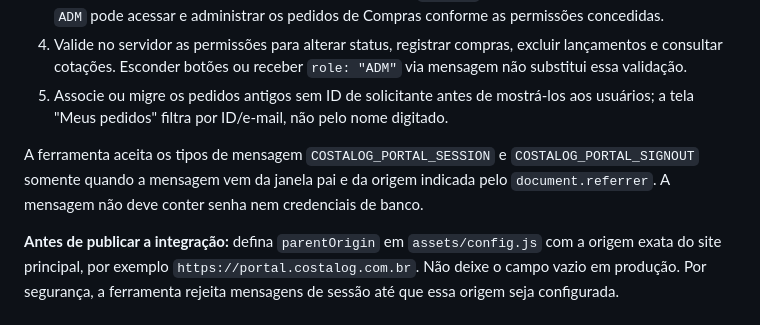
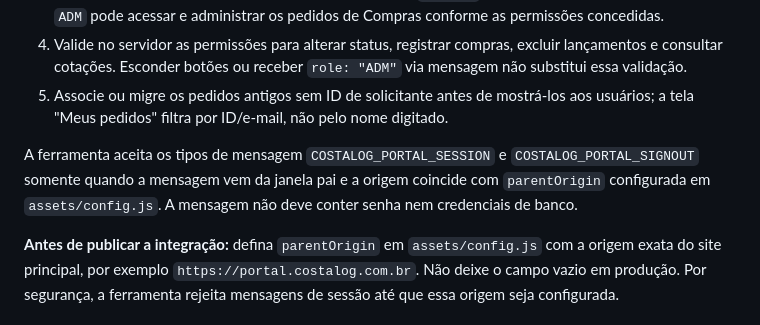
Before and after one commit to souzarlk/COMPRAS-COSTALOG, a Markdown page: INTEGRACAO-PORTAL.md, the part around the change. GitHub-like rendering.

Commit message:
Corrige documentação sobre origem autorizada da sessão

```diff
--- a/INTEGRACAO-PORTAL.md
+++ b/INTEGRACAO-PORTAL.md
@@ -99,7 +99,7 @@ Hoje, esta versão do front-end mantém pedidos e cotações no armazenamento lo
 4. Valide no servidor as permissões para alterar status, registrar compras, excluir lançamentos e consultar cotações. Esconder botões ou receber `role: "ADM"` via mensagem não substitui essa validação.
 5. Associe ou migre os pedidos antigos sem ID de solicitante antes de mostrá-los aos usuários; a tela "Meus pedidos" filtra por ID/e-mail, não pelo nome digitado.
 
-A ferramenta aceita os tipos de mensagem `COSTALOG_PORTAL_SESSION` e `COSTALOG_PORTAL_SIGNOUT` somente quando a mensagem vem da janela pai e da origem indicada pelo `document.referrer`. A mensagem não deve conter senha nem credenciais de banco.
+A ferramenta aceita os tipos de mensagem `COSTALOG_PORTAL_SESSION` e `COSTALOG_PORTAL_SIGNOUT` somente quando a mensagem vem da janela pai e a origem coincide com `parentOrigin` configurada em `assets/config.js`. A mensagem não deve conter senha nem credenciais de banco.
 
 
 **Antes de publicar a integração:** defina `parentOrigin` em `assets/config.js` com a origem exata do site principal, por exemplo `https://portal.costalog.com.br`. Não deixe o campo vazio em produção. Por segurança, a ferramenta rejeita mensagens de sessão até que essa origem seja configurada.
```
